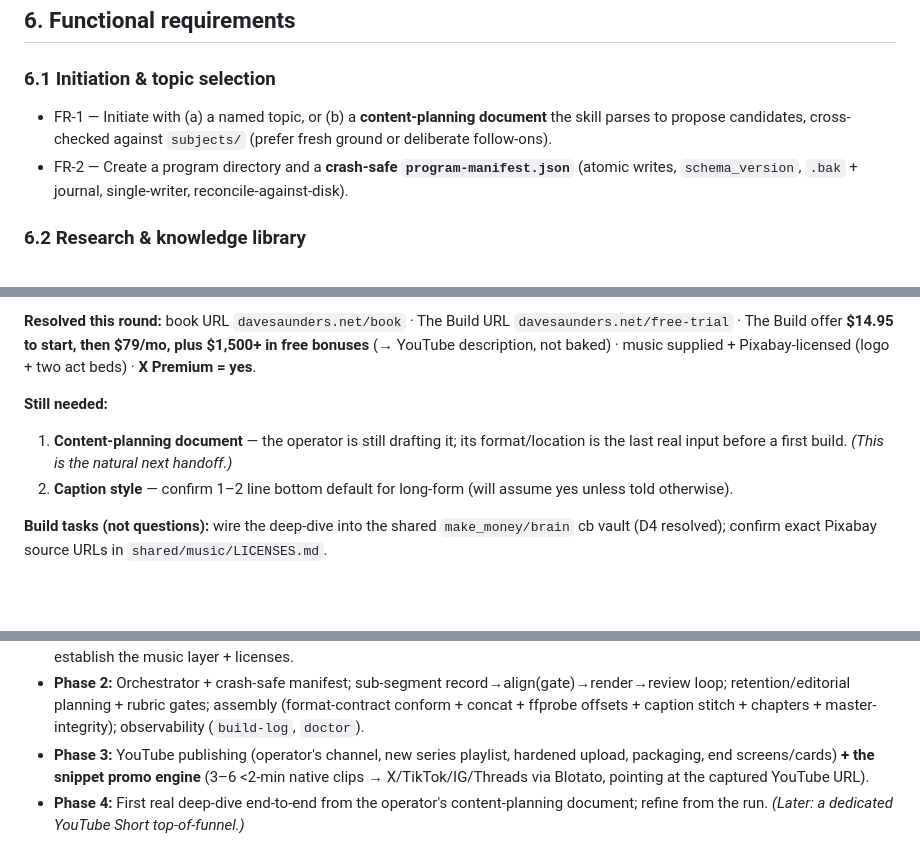
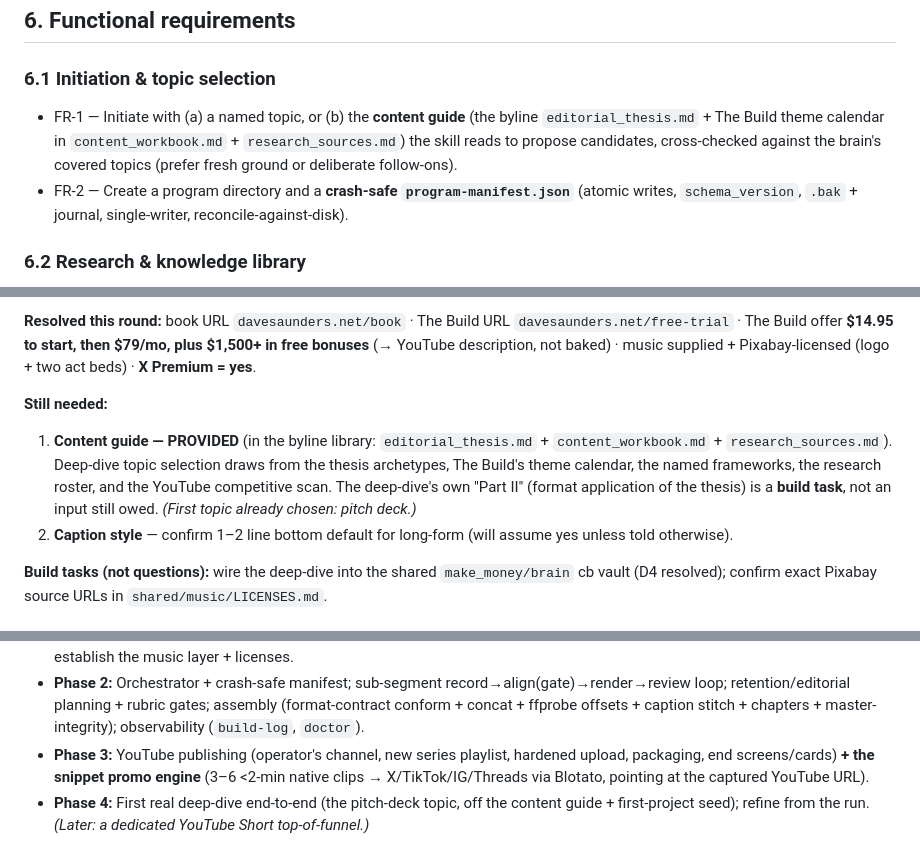
Before and after one commit to nemock/video-explainer-system, a Markdown page: deep-dive/PRD.md, 3 parts joined by grey strips. GitHub-like rendering; blank space fills up the shorter version.

Commit message:
Correct: the content guide was provided (byline library), not pending
The brand-voice-notes folder Dave provided IS the content guide — editorial_thesis.md (thesis + 6 archetypes + 4 frameworks), content_workbook.md (story bank + The Build theme calendar + arc), research_sources.md (source roster). It was already integrated; this removes the stale 'content-planning document still drafting' open item and points topic intake at the provided guide. First topic chosen: pitch deck.

Co-Authored-By: Claude Opus 4.8 <noreply@anthropic.com>

```diff
--- a/deep-dive/PRD.md
+++ b/deep-dive/PRD.md
@@ -93,7 +93,7 @@ The product's job: take a topic (or inspire one from a content-planning document
 ## 6. Functional requirements
 
 ### 6.1 Initiation & topic selection
-- FR-1 — Initiate with (a) a named topic, or (b) a **content-planning document** the skill parses to propose candidates, cross-checked against `subjects/` (prefer fresh ground or deliberate follow-ons).
+- FR-1 — Initiate with (a) a named topic, or (b) the **content guide** (the byline `editorial_thesis.md` + The Build theme calendar in `content_workbook.md` + `research_sources.md`) the skill reads to propose candidates, cross-checked against the brain's covered topics (prefer fresh ground or deliberate follow-ons).
 - FR-2 — Create a program directory and a **crash-safe `program-manifest.json`** (atomic writes, `schema_version`, `.bak` + journal, single-writer, reconcile-against-disk).
 
 ### 6.2 Research & knowledge library
@@ -205,7 +205,7 @@ Intake → library-first Research → 3-Act Plan + retention spine (rubric gate
 **Resolved this round:** book URL `davesaunders.net/book` · The Build URL `davesaunders.net/free-trial` · The Build offer **$14.95 to start, then $79/mo, plus $1,500+ in free bonuses** (→ YouTube description, not baked) · music supplied + Pixabay-licensed (logo + two act beds) · **X Premium = yes**.
 
 **Still needed:**
-1. **Content-planning document** — the operator is still drafting it; its format/location is the last real input before a first build. *(This is the natural next handoff.)*
+1. **Content guide — PROVIDED** (in the byline library: `editorial_thesis.md` + `content_workbook.md` + `research_sources.md`). Deep-dive topic selection draws from the thesis archetypes, The Build's theme calendar, the named frameworks, the research roster, and the YouTube competitive scan. The deep-dive's own "Part II" (format application of the thesis) is a **build task**, not an input still owed. *(First topic already chosen: pitch deck.)*
 2. **Caption style** — confirm 1–2 line bottom default for long-form (will assume yes unless told otherwise).
 
 **Build tasks (not questions):** wire the deep-dive into the shared `make_money/brain` cb vault (D4 resolved); confirm exact Pixabay source URLs in `shared/music/LICENSES.md`.
@@ -217,4 +217,4 @@ Intake → library-first Research → 3-Act Plan + retention spine (rubric gate
 - **Phase 1:** Resolve remaining open questions; **wire into the shared `make_money/brain` cb vault** (intake/query/maintain); build the **FWF theme + McKinsey-grade info-design slide system** + brand spec; record + register the face-cam sponsor interstitials; establish the music layer + licenses.
 - **Phase 2:** Orchestrator + crash-safe manifest; sub-segment record→align(gate)→render→review loop; retention/editorial planning + rubric gates; assembly (format-contract conform + concat + ffprobe offsets + caption stitch + chapters + master-integrity); observability (`build-log`, `doctor`).
 - **Phase 3:** YouTube publishing (operator's channel, new series playlist, hardened upload, packaging, end screens/cards) **+ the snippet promo engine** (3–6 <2-min native clips → X/TikTok/IG/Threads via Blotato, pointing at the captured YouTube URL).
-- **Phase 4:** First real deep-dive end-to-end from the operator's content-planning document; refine from the run. *(Later: a dedicated YouTube Short top-of-funnel.)*
+- **Phase 4:** First real deep-dive end-to-end (the pitch-deck topic, off the content guide + first-project seed); refine from the run. *(Later: a dedicated YouTube Short top-of-funnel.)*
```
Also changed, not shown: deep-dive/ARCHITECTURE.md (+2 -2 lines).
